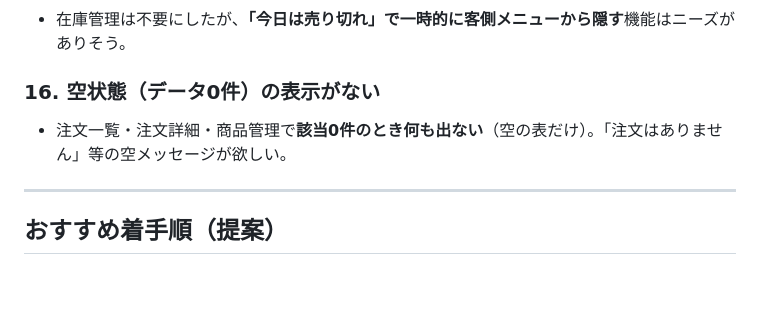
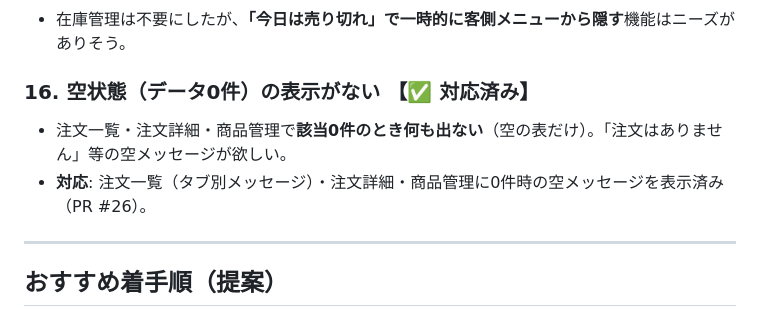
Before and after one commit to Rbronze4/MOS_A, a Markdown page: docs/staff-ui-review.md, the part around the change. GitHub-like rendering; blank space fills up the shorter version.

Commit message:
スタッフUIレビュー: 項目16(空状態の表示)を対応済みに更新
PR #26 で注文一覧・注文詳細・商品管理に0件時の空メッセージを
実装済みのため、レビュー項目16を対応済みとしてマークした。

```diff
--- a/docs/staff-ui-review.md
+++ b/docs/staff-ui-review.md
@@ -94,8 +94,9 @@
 ### 15. 商品管理に「品切れ（提供停止）」トグルがない
 - 在庫管理は不要にしたが、**「今日は売り切れ」で一時的に客側メニューから隠す**機能はニーズがありそう。
 
-### 16. 空状態（データ0件）の表示がない
+### 16. 空状態（データ0件）の表示がない 【✅ 対応済み】
 - 注文一覧・注文詳細・商品管理で**該当0件のとき何も出ない**（空の表だけ）。「注文はありません」等の空メッセージが欲しい。
+- **対応**: 注文一覧（タブ別メッセージ）・注文詳細・商品管理に0件時の空メッセージを表示済み（PR #26）。
 
 ---
 
```
